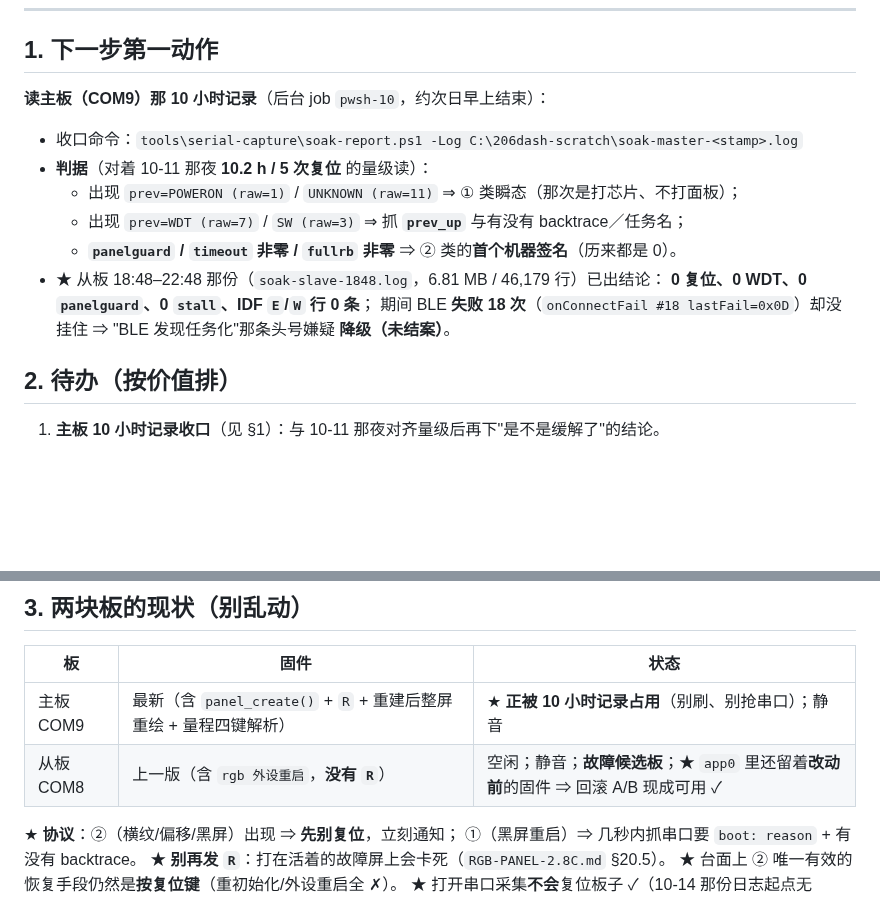
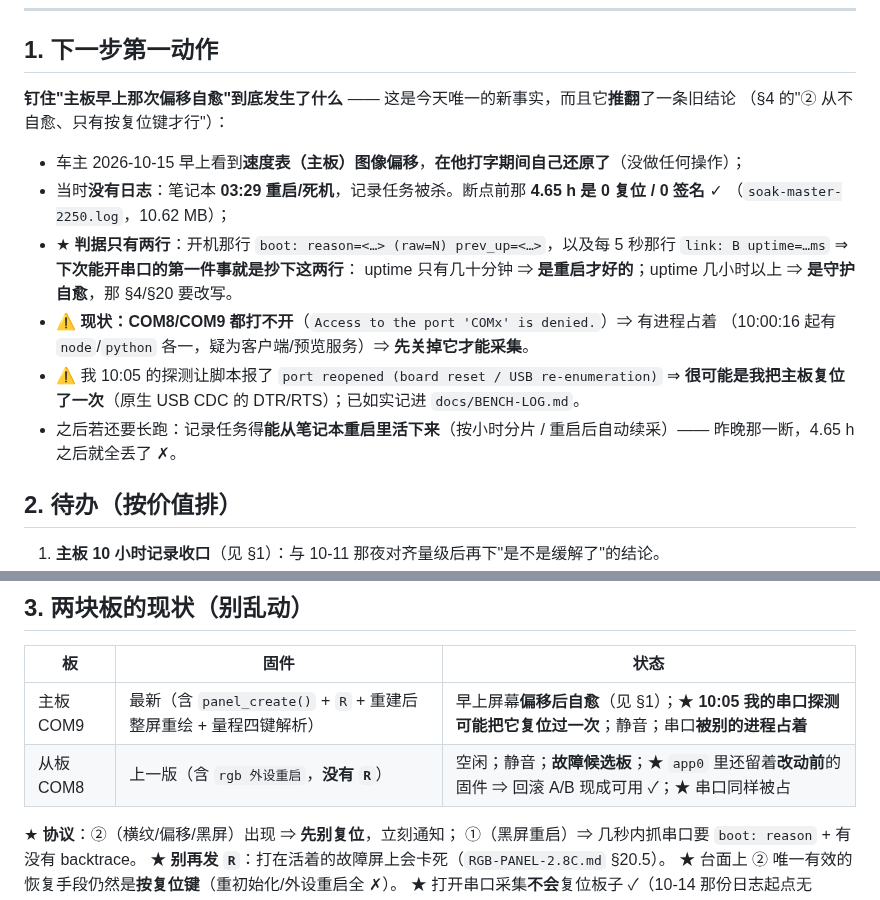
Before and after one commit to DDNaganami/Neru-s-206-dashboard, a Markdown page: docs/SESSION-STATE.md, 2 parts joined by grey strips. GitHub-like rendering; blank space fills up the shorter version.

Commit message:
记录(10-15): 笔记本 03:29 死机中断记录；早上主板"偏移后自愈"（与旧结论矛盾）；串口被占
- BENCH-LOG 新增 2026-10-15 一节：笔记本重启/死机（记录断在 03:29，断点前 4.65 h 是
  0 复位/0 签名）、车主看到主板图像偏移后自行还原（当时无日志 ⇒ 没有 prev= 证据）、
  我 10:05 的串口探测可能把主板复位过一次（原生 USB CDC 的 DTR/RTS）、10:10 起
  COM8/COM9 都 Access denied（有进程占着）。
- ★★ 关键矛盾：② 自愈了 —— 与 RGB-PANEL-2.8C.md §20"只有按复位键才有效"不符。
  判据只有两行：boot: reason=… prev_up=… 与 link: … uptime=…（uptime 短=重启，长=自愈）。
- SESSION-STATE §1 改成"钉住这次自愈"，§3 两块板现状对齐（主板不再被记录占用）。

```diff
--- a/docs/SESSION-STATE.md
+++ b/docs/SESSION-STATE.md
@@ -11,17 +11,21 @@
 
 ## 1. 下一步第一动作
 
-**读主板（COM9）那 10 小时记录**（后台 job `pwsh-10`，约次日早上结束）：
+**钉住"主板早上那次偏移自愈"到底发生了什么** —— 这是今天唯一的新事实，而且它**推翻**了一条旧结论
+（§4 的"② 从不自愈、只有按复位键才行"）：
 
-- 收口命令：`tools\serial-capture\soak-report.ps1 -Log C:\206dash-scratch\soak-master-<stamp>.log`
-- **判据**（对着 10-11 那夜 **10.2 h / 5 次复位** 的量级读）：
-  - 出现 `prev=POWERON (raw=1)` / `UNKNOWN (raw=11)` ⇒ ① 类瞬态（那次是打芯片、不打面板）；
-  - 出现 `prev=WDT (raw=7)` / `SW (raw=3)` ⇒ 抓 **`prev_up`** 与有没有 backtrace／任务名；
-  - **`panelguard` / `timeout` 非零 / `fullrb` 非零** ⇒ ② 类的**首个机器签名**（历来都是 0）。
-- ★ 从板 18:48–22:48 那份（`soak-slave-1848.log`，6.81 MB / 46,179 行）已出结论：
-  **0 复位、0 WDT、0 `panelguard`、0 `stall`、IDF `E`/`W` 行 0 条**；
-  期间 BLE **失败 18 次**（`onConnectFail #18 lastFail=0x0D`）却没挂住
-  ⇒ "BLE 发现任务化"那条头号嫌疑 **降级（未结案）**。
+- 车主 2026-10-15 早上看到**速度表（主板）图像偏移**，**在他打字期间自己还原了**（没做任何操作）；
+- 当时**没有日志**：笔记本 **03:29 重启/死机**，记录任务被杀。断点前那 **4.65 h 是 0 复位 / 0 签名** ✓
+  （`soak-master-2250.log`，10.62 MB）；
+- ★ **判据只有两行**：开机那行 `boot: reason=<…> (raw=N) prev_up=<…>`，以及每 5 秒那行
+  `link: B uptime=…ms` ⇒ **下次能开串口的第一件事就是抄下这两行**：
+  uptime 只有几十分钟 ⇒ **是重启才好的**；uptime 几小时以上 ⇒ **是守护自愈**，那 §4/§20 要改写。
+- ⚠ **现状：COM8/COM9 都打不开**（`Access to the port 'COMx' is denied.`）⇒ 有进程占着
+  （10:00:16 起有 `node`/`python` 各一，疑为客户端/预览服务）⇒ **先关掉它才能采集**。
+- ⚠ 我 10:05 的探测让脚本报了 `port reopened (board reset / USB re-enumeration)`
+  ⇒ **很可能是我把主板复位了一次**（原生 USB CDC 的 DTR/RTS）；已如实记进 `docs/BENCH-LOG.md`。
+- 之后若还要长跑：记录任务得**能从笔记本重启里活下来**（按小时分片 / 重启后自动续采）——
+  昨晚那一断，4.65 h 之后就全丢了 ✗。
 
 ## 2. 待办（按价值排）
 
@@ -43,8 +47,8 @@
 
 | 板 | 固件 | 状态 |
 |---|---|---|
-| 主板 COM9 | 最新（含 `panel_create()` + `R` + 重建后整屏重绘 + 量程四键解析） | ★ **正被 10 小时记录占用**（别刷、别抢串口）；静音 |
-| 从板 COM8 | 上一版（含 `rgb 外设重启`，**没有 `R`**） | 空闲；静音；**故障候选板**；★ `app0` 里还留着**改动前**的固件 ⇒ 回滚 A/B 现成可用 ✓ |
+| 主板 COM9 | 最新（含 `panel_create()` + `R` + 重建后整屏重绘 + 量程四键解析） | 早上屏幕**偏移后自愈**（见 §1）；★ **10:05 我的串口探测可能把它复位过一次**；静音；串口**被别的进程占着** |
+| 从板 COM8 | 上一版（含 `rgb 外设重启`，**没有 `R`**） | 空闲；静音；**故障候选板**；★ `app0` 里还留着**改动前**的固件 ⇒ 回滚 A/B 现成可用 ✓；★ 串口同样被占 |
 
 ★ **协议**：②（横纹/偏移/黑屏）出现 ⇒ **先别复位**，立刻通知；
 ①（黑屏重启）⇒ 几秒内抓串口要 `boot: reason` + 有没有 backtrace。
```
Also changed, not shown: docs/BENCH-LOG.md (+21 -0 lines).
